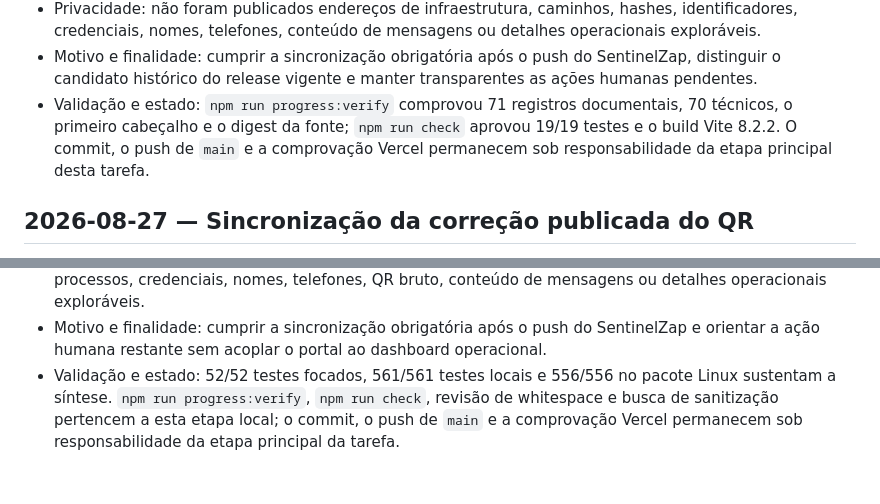
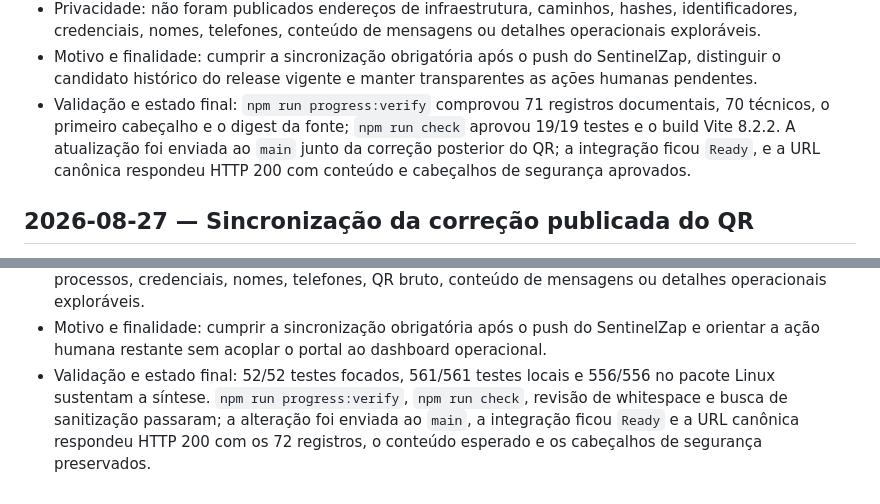
Before and after one commit to viniciuscttphotos/sentinelzap, a Markdown page: progress.md, 2 parts joined by grey strips. GitHub-like rendering.

Commit message:
Confirma publicação da correção do QR

```diff
--- a/progress.md
+++ b/progress.md
@@ -297,11 +297,11 @@ Ele não substitui nem replica o histórico operacional completo do monólito.
 - Motivo e finalidade: cumprir a sincronização obrigatória após o push do
   SentinelZap, distinguir o candidato histórico do release vigente e manter
   transparentes as ações humanas pendentes.
-- Validação e estado: `npm run progress:verify` comprovou 71 registros
+- Validação e estado final: `npm run progress:verify` comprovou 71 registros
   documentais, 70 técnicos, o primeiro cabeçalho e o digest da fonte; `npm run
-  check` aprovou 19/19 testes e o build Vite 8.2.2. O commit, o push de `main` e
-  a comprovação Vercel permanecem sob responsabilidade da etapa principal desta
-  tarefa.
+  check` aprovou 19/19 testes e o build Vite 8.2.2. A atualização foi enviada ao
+  `main` junto da correção posterior do QR; a integração ficou `Ready`, e a URL
+  canônica respondeu HTTP 200 com conteúdo e cabeçalhos de segurança aprovados.
 
 ## 2026-08-27 — Sincronização da correção publicada do QR
 
@@ -327,8 +327,8 @@ Ele não substitui nem replica o histórico operacional completo do monólito.
 - Motivo e finalidade: cumprir a sincronização obrigatória após o push do
   SentinelZap e orientar a ação humana restante sem acoplar o portal ao dashboard
   operacional.
-- Validação e estado: 52/52 testes focados, 561/561 testes locais e 556/556 no
-  pacote Linux sustentam a síntese. `npm run progress:verify`, `npm run check`,
-  revisão de whitespace e busca de sanitização pertencem a esta etapa local; o
-  commit, o push de `main` e a comprovação Vercel permanecem sob responsabilidade
-  da etapa principal da tarefa.
+- Validação e estado final: 52/52 testes focados, 561/561 testes locais e 556/556
+  no pacote Linux sustentam a síntese. `npm run progress:verify`, `npm run check`,
+  revisão de whitespace e busca de sanitização passaram; a alteração foi enviada
+  ao `main`, a integração ficou `Ready` e a URL canônica respondeu HTTP 200 com
+  os 72 registros, o conteúdo esperado e os cabeçalhos de segurança preservados.
```
Also changed, not shown: techinical_referrence.md (+5 -4 lines).
